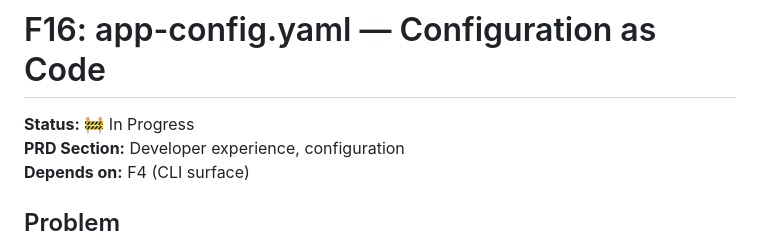
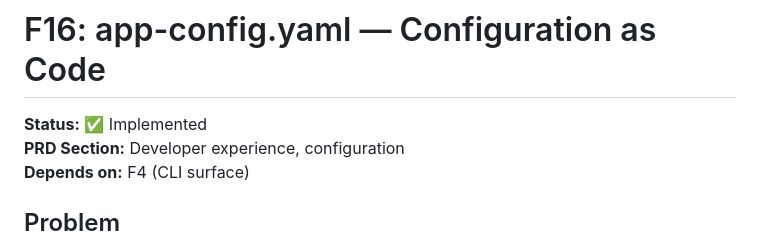
Before and after one commit to vrdmr/func-emulate, a Markdown page: docs/prd-docs/f16-configuration-docs.md, the part around the change. Rendered like a GitHub page.

Commit message:
docs: mark F16 FRD as implemented
Co-authored-by: Copilot <223556219+Copilot@users.noreply.github.com>

```diff
--- a/docs/prd-docs/f16-configuration-docs.md
+++ b/docs/prd-docs/f16-configuration-docs.md
@@ -1,6 +1,6 @@
 # F16: app-config.yaml — Configuration as Code
 
-**Status:** 🚧 In Progress
+**Status:** ✅ Implemented
 **PRD Section:** Developer experience, configuration
 **Depends on:** F4 (CLI surface)
 
```
